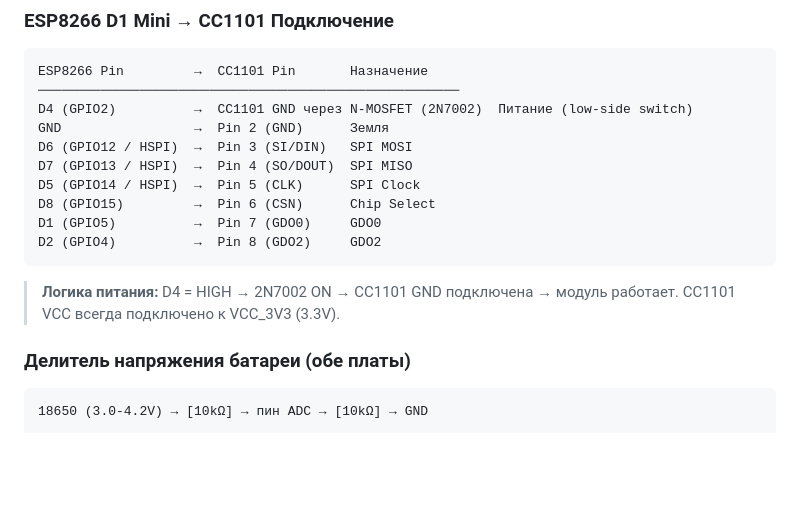
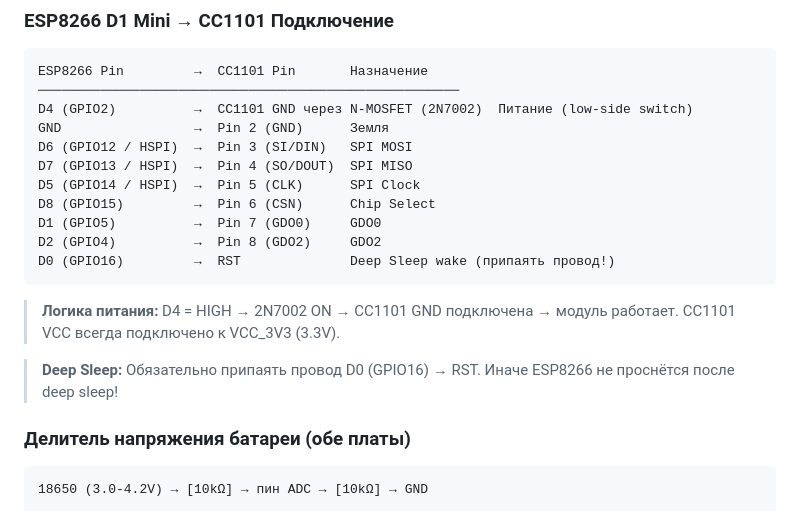
Before and after one commit to wargaelanor/tpms-emu, a Markdown page: README.md, the part around the change. Drawn GitHub-style; blank space fills up the shorter version.

Commit message:
fix: add D0→RST deep sleep wake pin to ESP8266 pinout

````diff
--- a/README.md
+++ b/README.md
@@ -57,10 +57,13 @@ D5 (GPIO14 / HSPI)  →  Pin 5 (CLK)      SPI Clock
 D8 (GPIO15)         →  Pin 6 (CSN)      Chip Select
 D1 (GPIO5)          →  Pin 7 (GDO0)     GDO0
 D2 (GPIO4)          →  Pin 8 (GDO2)     GDO2
+D0 (GPIO16)         →  RST              Deep Sleep wake (припаять провод!)
 ```
 
 > **Логика питания:** D4 = HIGH → 2N7002 ON → CC1101 GND подключена → модуль работает.
 > CC1101 VCC всегда подключено к VCC_3V3 (3.3V).
+
+> **Deep Sleep:** Обязательно припаять провод D0 (GPIO16) → RST. Иначе ESP8266 не проснётся после deep sleep!
 
 ### Делитель напряжения батареи (обе платы)
 
````
